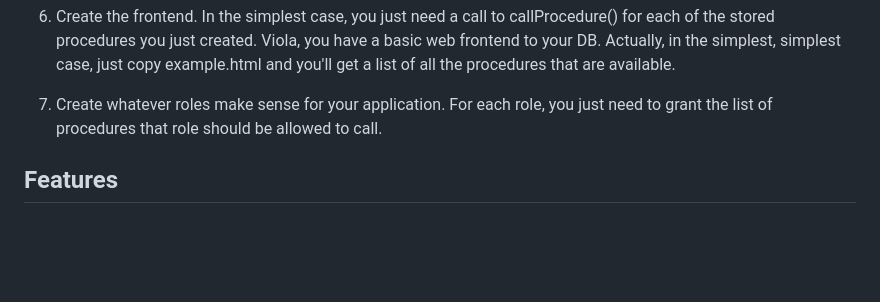
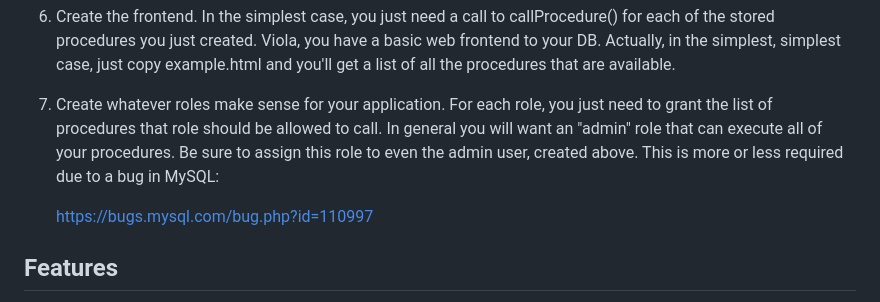
Before and after one commit to srwalter/wheresthebeef, a Markdown page: README.md, the part around the change. Drawn GitHub-style; blank space fills up the shorter version.

Commit message:
Document the 'SET ROLE' bug

```diff
--- a/README.md
+++ b/README.md
@@ -77,6 +77,11 @@ are available.
 
 7) Create whatever roles make sense for your application.  For each role, you
 just need to grant the list of procedures that role should be allowed to call.
+In general you will want an "admin" role that can execute all of your
+procedures.  Be sure to assign this role to even the admin user, created above.
+This is more or less required due to a bug in MySQL:
+
+    https://bugs.mysql.com/bug.php?id=110997
 
 Features
 --------
```
